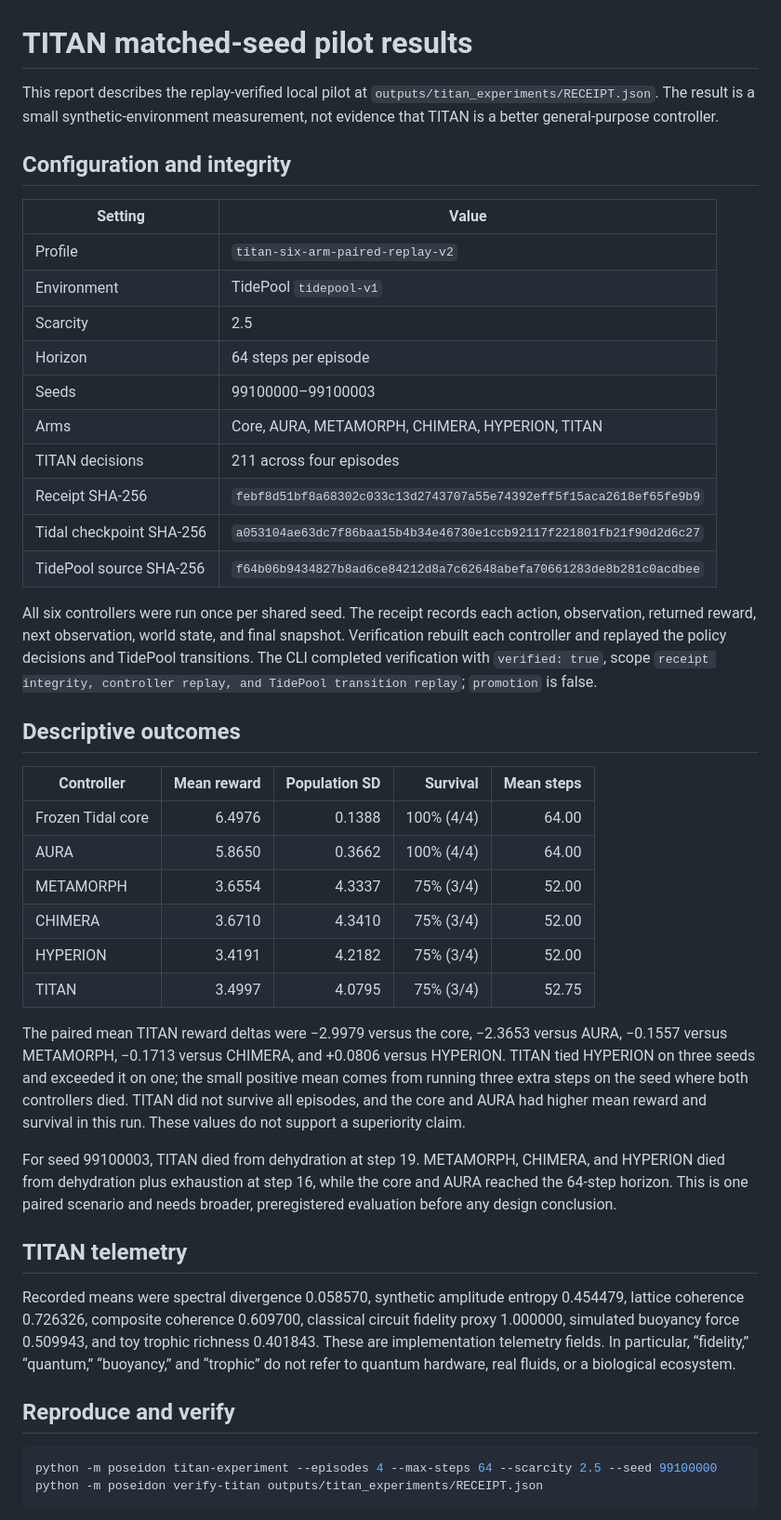
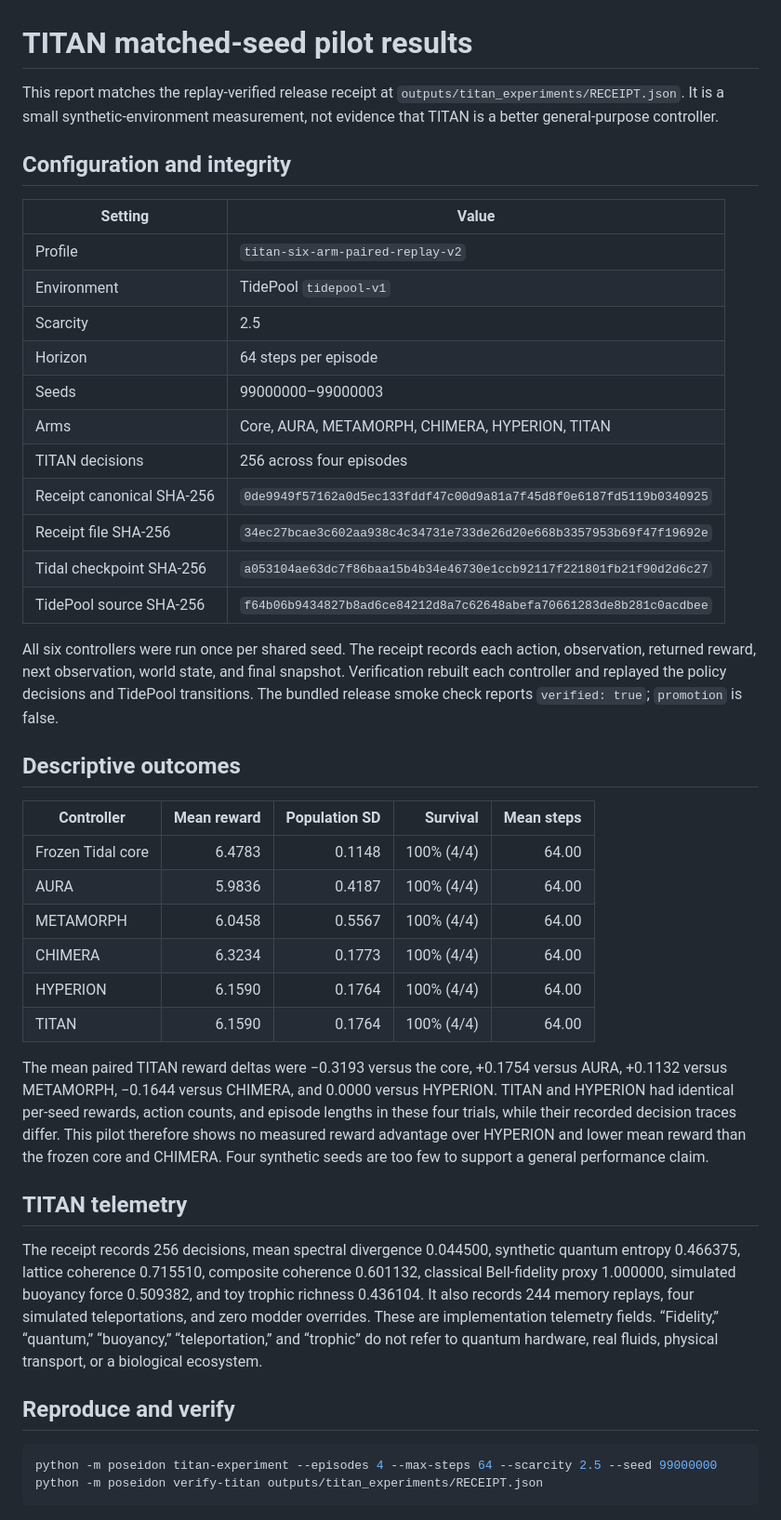
Before and after one commit to kai9987kai/Supermix-Poseidon, a Markdown page: docs/TITAN_RESULTS.md, the part around the change. Shown at 93% size. GitHub-like rendering.

Commit message:
docs: align TITAN results with release receipt

````diff
--- a/docs/TITAN_RESULTS.md
+++ b/docs/TITAN_RESULTS.md
@@ -1,6 +1,6 @@
 # TITAN matched-seed pilot results
 
-This report describes the replay-verified local pilot at `outputs/titan_experiments/RECEIPT.json`. The result is a small synthetic-environment measurement, not evidence that TITAN is a better general-purpose controller.
+This report matches the replay-verified release receipt at `outputs/titan_experiments/RECEIPT.json`. It is a small synthetic-environment measurement, not evidence that TITAN is a better general-purpose controller.
 
 ## Configuration and integrity
 
@@ -10,38 +10,37 @@ This report describes the replay-verified local pilot at `outputs/titan_experime
 | Environment | TidePool `tidepool-v1` |
 | Scarcity | 2.5 |
 | Horizon | 64 steps per episode |
-| Seeds | 99100000–99100003 |
+| Seeds | 99000000–99000003 |
 | Arms | Core, AURA, METAMORPH, CHIMERA, HYPERION, TITAN |
-| TITAN decisions | 211 across four episodes |
-| Receipt SHA-256 | `febf8d51bf8a68302c033c13d2743707a55e74392eff5f15aca2618ef65fe9b9` |
+| TITAN decisions | 256 across four episodes |
+| Receipt canonical SHA-256 | `0de9949f57162a0d5ec133fddf47c00d9a81a7f45d8f0e6187fd5119b0340925` |
+| Receipt file SHA-256 | `34ec27bcae3c602aa938c4c34731e733de26d20e668b3357953b69f47f19692e` |
 | Tidal checkpoint SHA-256 | `a053104ae63dc7f86baa15b4b34e46730e1ccb92117f221801fb21f90d2d6c27` |
 | TidePool source SHA-256 | `f64b06b9434827b8ad6ce84212d8a7c62648abefa70661283de8b281c0acdbee` |
 
-All six controllers were run once per shared seed. The receipt records each action, observation, returned reward, next observation, world state, and final snapshot. Verification rebuilt each controller and replayed the policy decisions and TidePool transitions. The CLI completed verification with `verified: true`, scope `receipt integrity, controller replay, and TidePool transition replay`; `promotion` is false.
+All six controllers were run once per shared seed. The receipt records each action, observation, returned reward, next observation, world state, and final snapshot. Verification rebuilt each controller and replayed the policy decisions and TidePool transitions. The bundled release smoke check reports `verified: true`; `promotion` is false.
 
 ## Descriptive outcomes
 
 | Controller | Mean reward | Population SD | Survival | Mean steps |
 |---|---:|---:|---:|---:|
-| Frozen Tidal core | 6.4976 | 0.1388 | 100% (4/4) | 64.00 |
-| AURA | 5.8650 | 0.3662 | 100% (4/4) | 64.00 |
-| METAMORPH | 3.6554 | 4.3337 | 75% (3/4) | 52.00 |
-| CHIMERA | 3.6710 | 4.3410 | 75% (3/4) | 52.00 |
-| HYPERION | 3.4191 | 4.2182 | 75% (3/4) | 52.00 |
-| TITAN | 3.4997 | 4.0795 | 75% (3/4) | 52.75 |
+| Frozen Tidal core | 6.4783 | 0.1148 | 100% (4/4) | 64.00 |
+| AURA | 5.9836 | 0.4187 | 100% (4/4) | 64.00 |
+| METAMORPH | 6.0458 | 0.5567 | 100% (4/4) | 64.00 |
+| CHIMERA | 6.3234 | 0.1773 | 100% (4/4) | 64.00 |
+| HYPERION | 6.1590 | 0.1764 | 100% (4/4) | 64.00 |
+| TITAN | 6.1590 | 0.1764 | 100% (4/4) | 64.00 |
 
-The paired mean TITAN reward deltas were −2.9979 versus the core, −2.3653 versus AURA, −0.1557 versus METAMORPH, −0.1713 versus CHIMERA, and +0.0806 versus HYPERION. TITAN tied HYPERION on three seeds and exceeded it on one; the small positive mean comes from running three extra steps on the seed where both controllers died. TITAN did not survive all episodes, and the core and AURA had higher mean reward and survival in this run. These values do not support a superiority claim.
-
-For seed 99100003, TITAN died from dehydration at step 19. METAMORPH, CHIMERA, and HYPERION died from dehydration plus exhaustion at step 16, while the core and AURA reached the 64-step horizon. This is one paired scenario and needs broader, preregistered evaluation before any design conclusion.
+The mean paired TITAN reward deltas were −0.3193 versus the core, +0.1754 versus AURA, +0.1132 versus METAMORPH, −0.1644 versus CHIMERA, and 0.0000 versus HYPERION. TITAN and HYPERION had identical per-seed rewards, action counts, and episode lengths in these four trials, while their recorded decision traces differ. This pilot therefore shows no measured reward advantage over HYPERION and lower mean reward than the frozen core and CHIMERA. Four synthetic seeds are too few to support a general performance claim.
 
 ## TITAN telemetry
 
-Recorded means were spectral divergence 0.058570, synthetic amplitude entropy 0.454479, lattice coherence 0.726326, composite coherence 0.609700, classical circuit fidelity proxy 1.000000, simulated buoyancy force 0.509943, and toy trophic richness 0.401843. These are implementation telemetry fields. In particular, “fidelity,” “quantum,” “buoyancy,” and “trophic” do not refer to quantum hardware, real fluids, or a biological ecosystem.
+The receipt records 256 decisions, mean spectral divergence 0.044500, synthetic quantum entropy 0.466375, lattice coherence 0.715510, composite coherence 0.601132, classical Bell-fidelity proxy 1.000000, simulated buoyancy force 0.509382, and toy trophic richness 0.436104. It also records 244 memory replays, four simulated teleportations, and zero modder overrides. These are implementation telemetry fields. “Fidelity,” “quantum,” “buoyancy,” “teleportation,” and “trophic” do not refer to quantum hardware, real fluids, physical transport, or a biological ecosystem.
 
 ## Reproduce and verify
 
 ```powershell
-python -m poseidon titan-experiment --episodes 4 --max-steps 64 --scarcity 2.5 --seed 99100000
+python -m poseidon titan-experiment --episodes 4 --max-steps 64 --scarcity 2.5 --seed 99000000
 python -m poseidon verify-titan outputs/titan_experiments/RECEIPT.json
 ```
 
````
